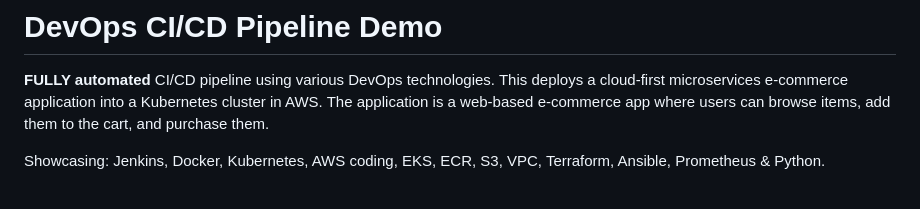
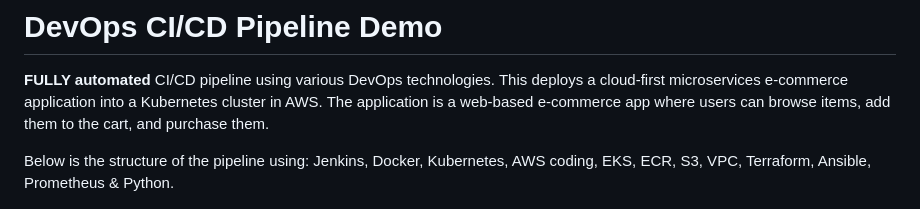
Before and after one commit to madzumo/DevOps-Pipeline, a Markdown page: README.md, the part around the change. Drawn GitHub-style.

```diff
--- a/README.md
+++ b/README.md
@@ -4,7 +4,7 @@
 This deploys a cloud-first microservices e-commerce application into a Kubernetes cluster in AWS. The application is a web-based e-commerce app where users can
 browse items, add them to the cart, and purchase them.
 
-Showcasing: Jenkins, Docker, Kubernetes, AWS coding, EKS, ECR, S3, VPC, Terraform, Ansible, Prometheus & Python.
+Below is the structure of the pipeline using: Jenkins, Docker, Kubernetes, AWS coding, EKS, ECR, S3, VPC, Terraform, Ansible, Prometheus & Python.
 
 ![pipeline layout](media/pipeline2.jpg)
 
```
